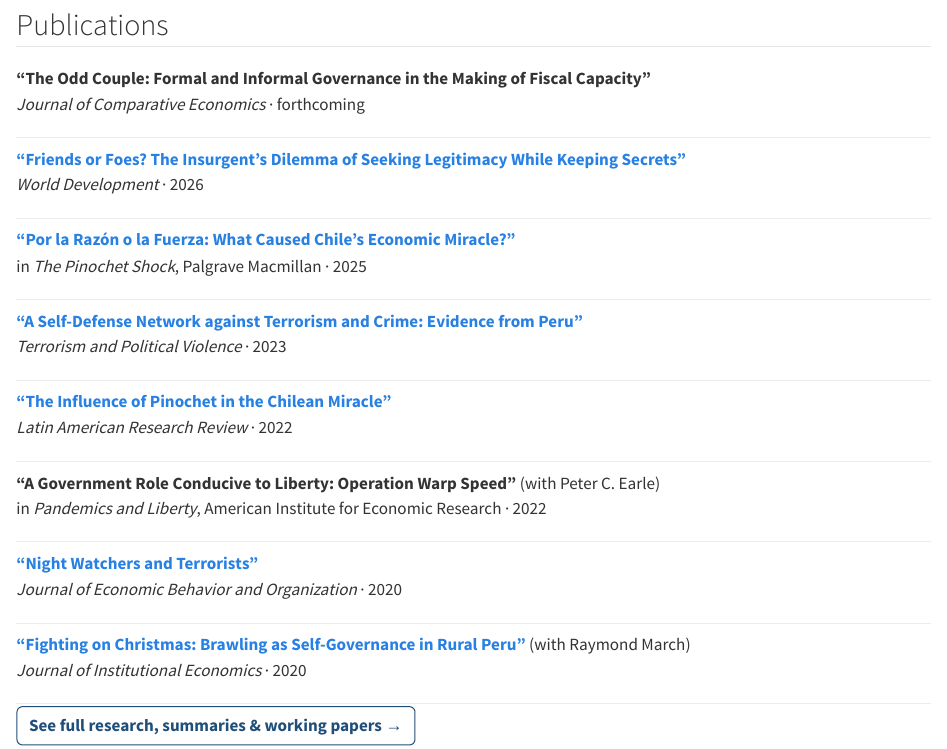
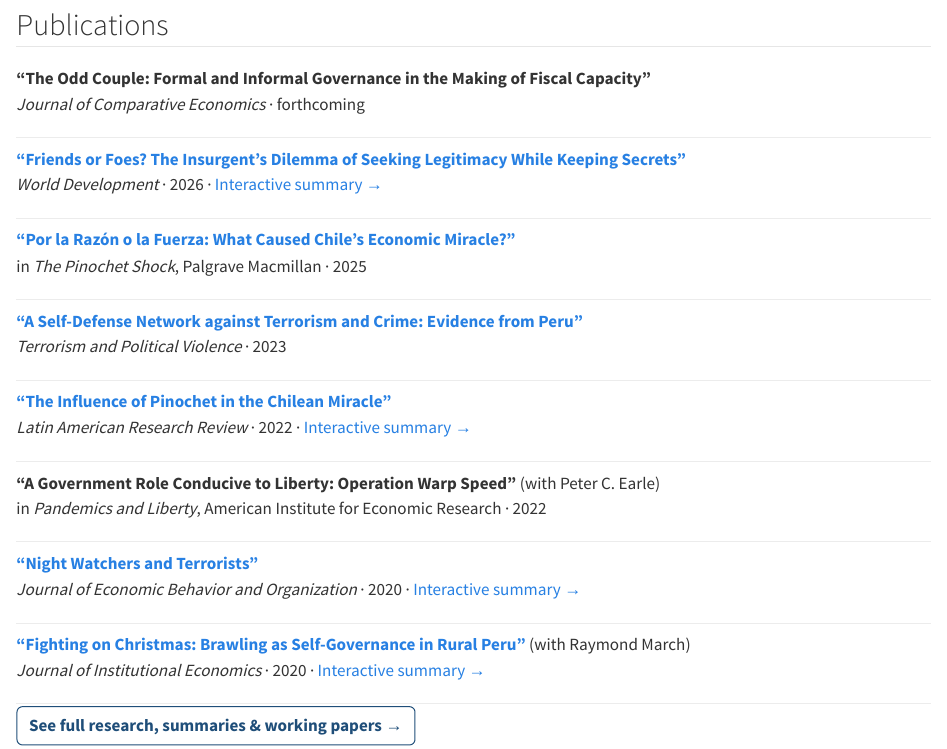
Before and after one commit to Eescalantet/website, a Quarto document (index.qmd): the page in a window 1100 px wide, from 1140 px down. Rendered offline with R 4.5, knitr and Pandoc in place of Quarto, with nearby package versions.

Commit message:
Add interactive summary 'Fighting on Christmas' (JOIE, Takanakuy) at /takanakuy/; link interactive summaries from homepage publications list and research page
Co-Authored-By: Claude Opus 5.5 <noreply@anthropic.com>

```diff
--- a/_quarto.yml
+++ b/_quarto.yml
@@ -7,6 +7,7 @@ project:
     - nightwatchers/index.html
     - pinochet/index.html
     - friends-or-foes/index.html
+    - takanakuy/index.html
 
 website:
   title: "Enrique Escalante"
--- a/index.qmd
+++ b/index.qmd
@@ -57,7 +57,7 @@ Why do some insurgencies court the public while others hide in the shadows? Peru
 :::
 ::: {.media-item}
 **["Friends or Foes? The Insurgent's Dilemma of Seeking Legitimacy While Keeping Secrets"](https://www.sciencedirect.com/science/article/abs/pii/S0305750X25003444)**<br>
-*World Development* · 2026
+*World Development* · 2026 · [Interactive summary →](friends-or-foes/)
 :::
 ::: {.media-item}
 **["Por la Razón o la Fuerza: What Caused Chile's Economic Miracle?"](https://link.springer.com/book/10.1007/978-3-031-78825-3)**<br>
@@ -69,7 +69,7 @@ in *The Pinochet Shock*, Palgrave Macmillan · 2025
 :::
 ::: {.media-item}
 **["The Influence of Pinochet in the Chilean Miracle"](https://www.cambridge.org/core/journals/latin-american-research-review/article/influence-of-pinochet-on-the-chilean-miracle/4DB3D0E252A7B70AC00E1AEC7E3F6A20)**<br>
-*Latin American Research Review* · 2022
+*Latin American Research Review* · 2022 · [Interactive summary →](pinochet/)
 :::
 ::: {.media-item}
 **"A Government Role Conducive to Liberty: Operation Warp Speed"** (with Peter C. Earle)<br>
@@ -77,11 +77,11 @@ in *Pandemics and Liberty*, American Institute for Economic Research · 2022
 :::
 ::: {.media-item}
 **["Night Watchers and Terrorists"](https://www.sciencedirect.com/science/article/pii/S0167268119304135)**<br>
-*Journal of Economic Behavior and Organization* · 2020
+*Journal of Economic Behavior and Organization* · 2020 · [Interactive summary →](nightwatchers/)
 :::
 ::: {.media-item}
 **["Fighting on Christmas: Brawling as Self-Governance in Rural Peru"](https://www.cambridge.org/core/journals/journal-of-institutional-economics/article/abs/fighting-on-christmas-brawling-as-selfgovernance-in-rural-peru/1E0C603B98856180029533E852D28083)** (with Raymond March)<br>
-*Journal of Institutional Economics* · 2020
+*Journal of Institutional Economics* · 2020 · [Interactive summary →](takanakuy/)
 :::
 
 [See full research, summaries & working papers →](research.qmd){.btn-cta .btn-outline}
--- a/research.qmd
+++ b/research.qmd
@@ -79,7 +79,7 @@ Las patrullas campesinas de autodefensa que surgieron para combatir a Sendero Lu
 **"Fighting on Christmas: Brawling as Self-Governance in Rural Peru"**\
 with Raymond March\
 *Journal of Institutional Economics*, 2020\
-[Published version](https://www.cambridge.org/core/journals/journal-of-institutional-economics/article/abs/fighting-on-christmas-brawling-as-selfgovernance-in-rural-peru/1E0C603B98856180029533E852D28083) · [PDF](https://drive.google.com/file/d/1p1Ncp4w63u80s2Eh0qqtLDuJA6oVvIaJ/view?usp=drive_link)
+[Interactive summary](takanakuy/) · [Published version](https://www.cambridge.org/core/journals/journal-of-institutional-economics/article/abs/fighting-on-christmas-brawling-as-selfgovernance-in-rural-peru/1E0C603B98856180029533E852D28083) · [PDF](https://drive.google.com/file/d/1p1Ncp4w63u80s2Eh0qqtLDuJA6oVvIaJ/view?usp=drive_link)
 
 :::: {.panel-tabset}
 ## English
```
Also changed, not shown: docs/search.json, takanakuy/index.html (added), 4 other files.
